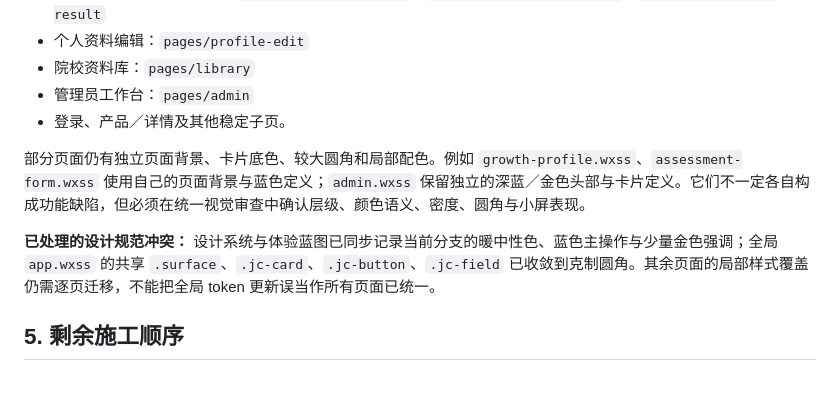
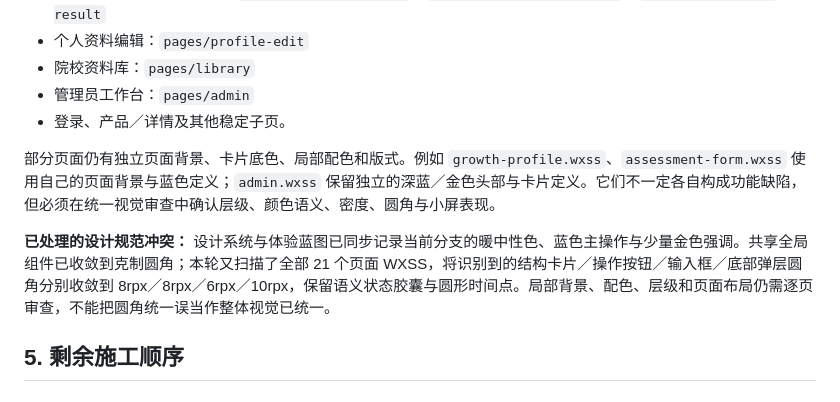
Before and after one commit to orange-lee-tech/jiuchen-edu-platform, a Markdown page: docs/handoff/ui-redesign-progress-and-residuals-2026-10-28.md, the part around the change. GitHub-like rendering.

Commit message:
docs(handoff): record cross-page corner normalization

```diff
--- a/docs/handoff/ui-redesign-progress-and-residuals-2026-10-28.md
+++ b/docs/handoff/ui-redesign-progress-and-residuals-2026-10-28.md
@@ -72,9 +72,9 @@
 - 管理员工作台：`pages/admin`
 - 登录、产品／详情及其他稳定子页。
 
-部分页面仍有独立页面背景、卡片底色、较大圆角和局部配色。例如 `growth-profile.wxss`、`assessment-form.wxss` 使用自己的页面背景与蓝色定义；`admin.wxss` 保留独立的深蓝／金色头部与卡片定义。它们不一定各自构成功能缺陷，但必须在统一视觉审查中确认层级、颜色语义、密度、圆角与小屏表现。
+部分页面仍有独立页面背景、卡片底色、局部配色和版式。例如 `growth-profile.wxss`、`assessment-form.wxss` 使用自己的页面背景与蓝色定义；`admin.wxss` 保留独立的深蓝／金色头部与卡片定义。它们不一定各自构成功能缺陷，但必须在统一视觉审查中确认层级、颜色语义、密度、圆角与小屏表现。
 
-**已处理的设计规范冲突：** 设计系统与体验蓝图已同步记录当前分支的暖中性色、蓝色主操作与少量金色强调；全局 `app.wxss` 的共享 `.surface`、`.jc-card`、`.jc-button`、`.jc-field` 已收敛到克制圆角。其余页面的局部样式覆盖仍需逐页迁移，不能把全局 token 更新误当作所有页面已统一。
+**已处理的设计规范冲突：** 设计系统与体验蓝图已同步记录当前分支的暖中性色、蓝色主操作与少量金色强调。共享全局组件已收敛到克制圆角；本轮又扫描了全部 21 个页面 WXSS，将识别到的结构卡片／操作按钮／输入框／底部弹层圆角分别收敛到 8rpx／8rpx／6rpx／10rpx，保留语义状态胶囊与圆形时间点。局部背景、配色、层级和页面布局仍需逐页审查，不能把圆角统一误当作整体视觉已统一。
 ## 5. 剩余施工顺序
 
 ### R1 — 固定视觉规范并做跨页统一
```
Also changed, not shown: docs/handoff/CURRENT.md (+1 -1 lines).
